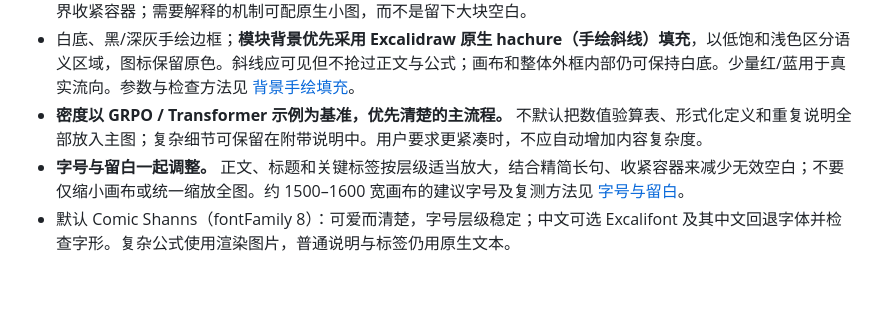
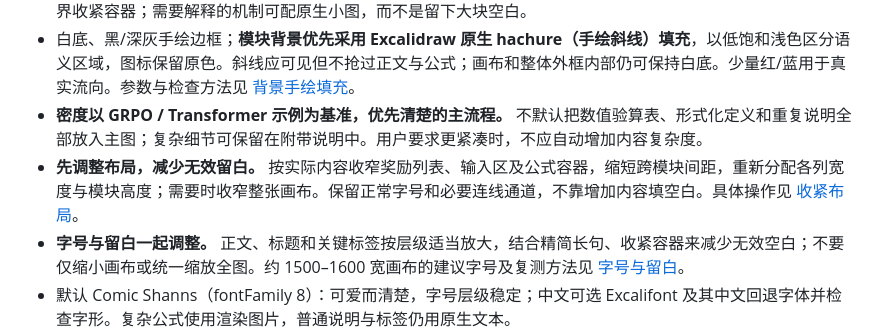
Before and after one commit to Dhs2004/draw-skills-motivation_method, a Markdown page: skills/method/SKILL.md, the part around the change. Rendered like a GitHub page; blank space fills up the shorter version.

Commit message:
Prioritize layout adjustments when reducing whitespace

```diff
--- a/skills/method/SKILL.md
+++ b/skills/method/SKILL.md
@@ -20,6 +20,7 @@ description: 根据参考图或方法描述创建、润色横向学术方法示
 - 内容多的核心机制占较宽区域，输入准备/控制判定占较窄区域；不要强行等宽。按内容决定阶段数，用就近注释、短标签和分组降低空白。重点检查模型卡片和公式区：将内容较少的高卡片改成紧凑横向条目，按公式真实边界收紧容器；需要解释的机制可配原生小图，而不是留下大块空白。
 - 白底、黑/深灰手绘边框；**模块背景优先采用 Excalidraw 原生 hachure（手绘斜线）填充**，以低饱和浅色区分语义区域，图标保留原色。斜线应可见但不抢过正文与公式；画布和整体外框内部仍可保持白底。少量红/蓝用于真实流向。参数与检查方法见 [背景手绘填充](references/layout-and-content.md#背景手绘填充)。
 - **密度以 GRPO / Transformer 示例为基准，优先清楚的主流程。** 不默认把数值验算表、形式化定义和重复说明全部放入主图；复杂细节可保留在附带说明中。用户要求更紧凑时，不应自动增加内容复杂度。
+- **先调整布局，减少无效留白。** 按实际内容收窄奖励列表、输入区及公式容器，缩短跨模块间距，重新分配各列宽度与模块高度；需要时收窄整张画布。保留正常字号和必要连线通道，不靠增加内容填空白。具体操作见 [收紧布局](references/layout-and-content.md#收紧布局)。
 - **字号与留白一起调整。** 正文、标题和关键标签按层级适当放大，结合精简长句、收紧容器来减少无效空白；不要仅缩小画布或统一缩放全图。约 1500–1600 宽画布的建议字号及复测方法见 [字号与留白](references/layout-and-content.md#字号与留白)。
 - 默认 Comic Shanns（fontFamily 8）：可爱而清楚，字号层级稳定；中文可选 Excalifont 及其中文回退字体并检查字形。复杂公式使用渲染图片，普通说明与标签仍用原生文本。
 - 模型、任务、书本、环境、奖励、比较、控制等真实实体使用原色彩色卡通图标。主动为关键操作、状态和结果配置足够丰富的语义图标，允许寻找新素材，不局限于已有样例图标；按角色分级定尺寸，避免装饰性重复。先读 [图标选型](references/icons.md)。
```
Also changed, not shown: README.md (+1 -1 lines), 1 other file.
